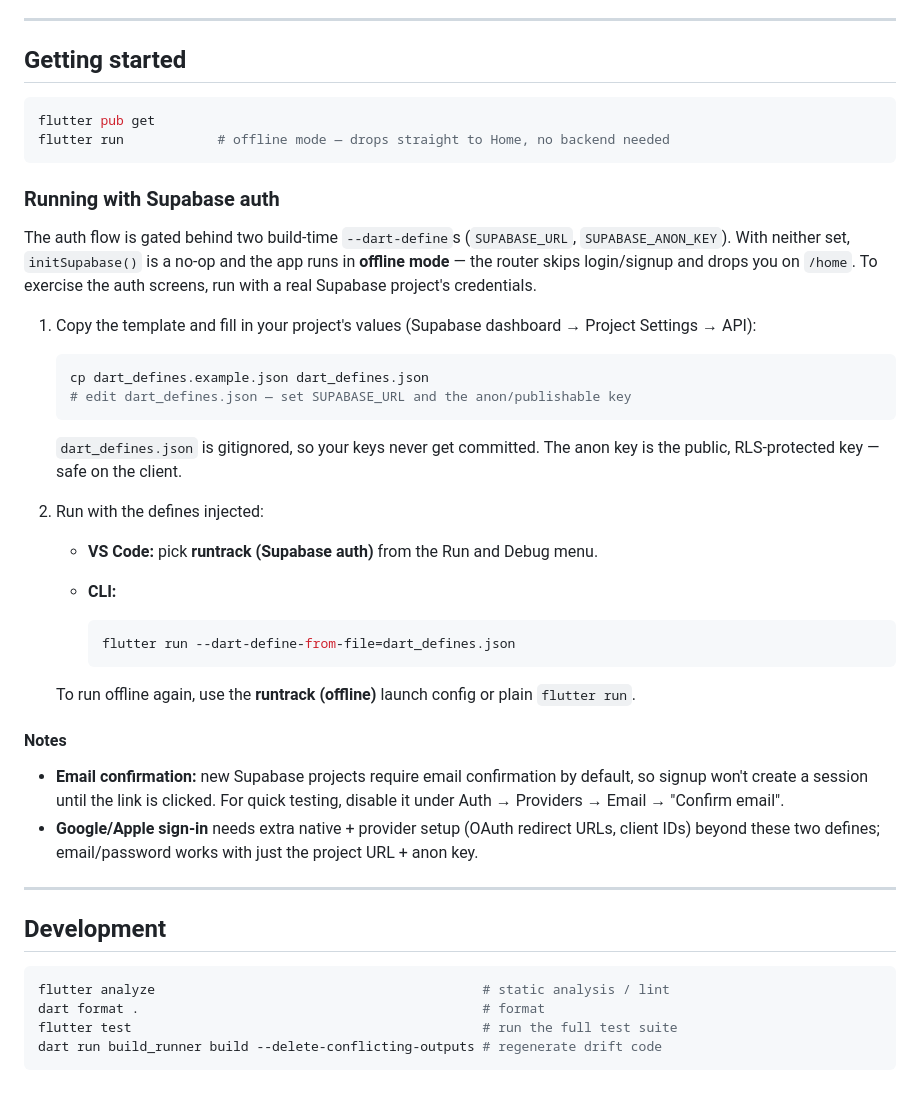
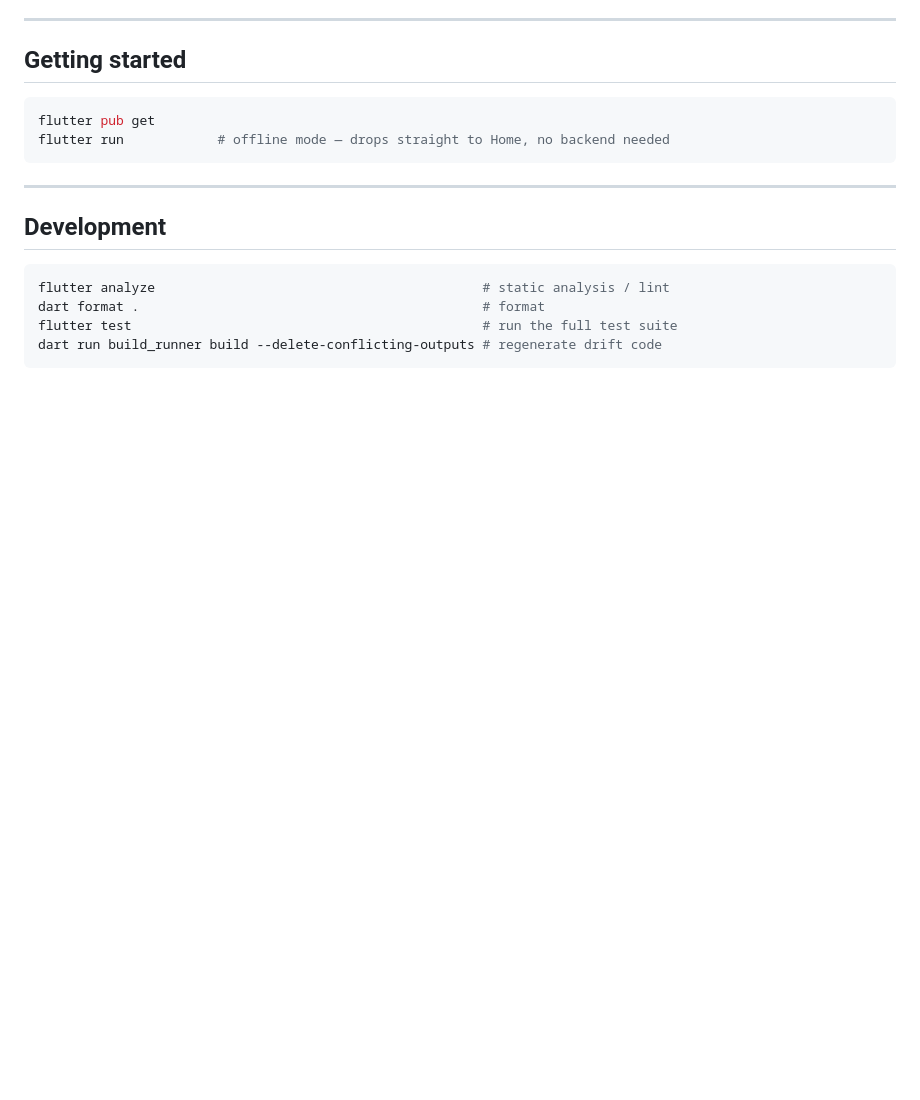
Before and after one commit to FarisIsmail2004/runtrack_app, a Markdown page: README.md, the part around the change. GitHub-like rendering; blank space fills up the shorter version.

Commit message:
Remove Supabase auth setup section from README
Drop the build-time --dart-define setup walkthrough and its notes; the
README now stays focused on the project overview and basic run/dev
commands.

Co-Authored-By: Claude Opus 4.8 <noreply@anthropic.com>

````diff
--- a/README.md
+++ b/README.md
@@ -105,35 +105,6 @@ flutter pub get
 flutter run            # offline mode — drops straight to Home, no backend needed
 ```
 
-### Running with Supabase auth
-
-The auth flow is gated behind two build-time `--dart-define`s (`SUPABASE_URL`, `SUPABASE_ANON_KEY`). With neither set, `initSupabase()` is a no-op and the app runs in **offline mode** — the router skips login/signup and drops you on `/home`. To exercise the auth screens, run with a real Supabase project's credentials.
-
-1. Copy the template and fill in your project's values (Supabase dashboard → Project Settings → API):
-
-   ```sh
-   cp dart_defines.example.json dart_defines.json
-   # edit dart_defines.json — set SUPABASE_URL and the anon/publishable key
-   ```
-
-   `dart_defines.json` is gitignored, so your keys never get committed. The anon key is the public, RLS-protected key — safe on the client.
-
-2. Run with the defines injected:
-
-   - **VS Code:** pick **runtrack (Supabase auth)** from the Run and Debug menu.
-   - **CLI:**
-
-     ```sh
-     flutter run --dart-define-from-file=dart_defines.json
-     ```
-
-   To run offline again, use the **runtrack (offline)** launch config or plain `flutter run`.
-
-#### Notes
-
-- **Email confirmation:** new Supabase projects require email confirmation by default, so signup won't create a session until the link is clicked. For quick testing, disable it under Auth → Providers → Email → "Confirm email".
-- **Google/Apple sign-in** needs extra native + provider setup (OAuth redirect URLs, client IDs) beyond these two defines; email/password works with just the project URL + anon key.
-
 ---
 
 ## Development
````
